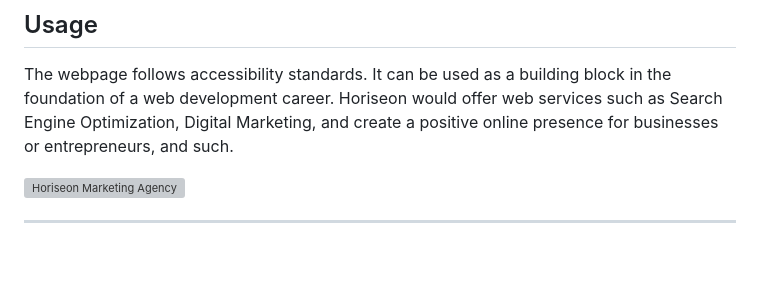
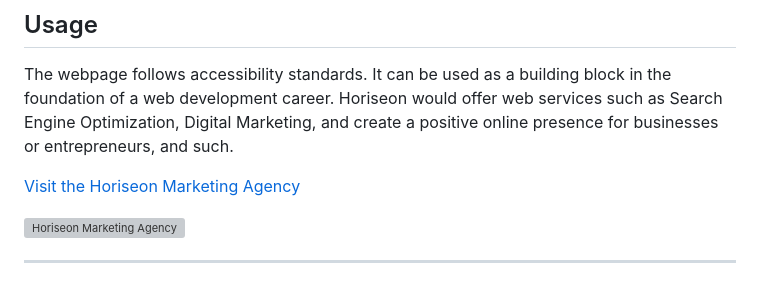
Before and after one commit to hafsah1976/Week1-Challenge-1, a Markdown page: README.md, the part around one of its changes. Drawn GitHub-style; blank space fills up the shorter version; grey boxes are pictures that could not be loaded.

```diff
--- a/README.md
+++ b/README.md
@@ -30,6 +30,8 @@ The URL will mostly work in all browsers. The preferred Browser is Google Chrome
 
 The webpage follows accessibility standards. It can be used as a building block in the foundation of a web development career. Horiseon would offer web services such as Search Engine Optimization, Digital Marketing, and create a positive online presence for businesses or entrepreneurs, and such.
 
+[Visit the Horiseon Marketing Agency](https://hafsah1976.github.io/horiseon-marketing-agency/)
+
 ![Horiseon Marketing Agency](assets/images/HoriseonSocialSolutionServices.png)
 
 ------------------------------------------------------------------------------------------------------------------------------------------------------------------------------------------------------------------------------
```
Also changed, not shown: other parts of README.md (+0 -4 lines).
